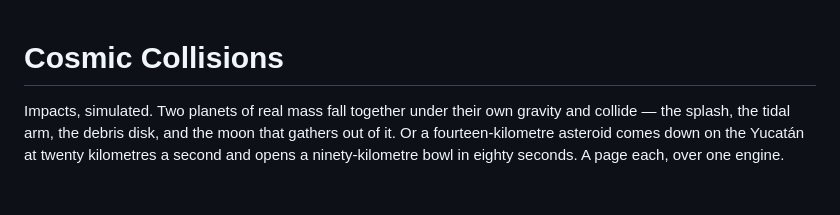
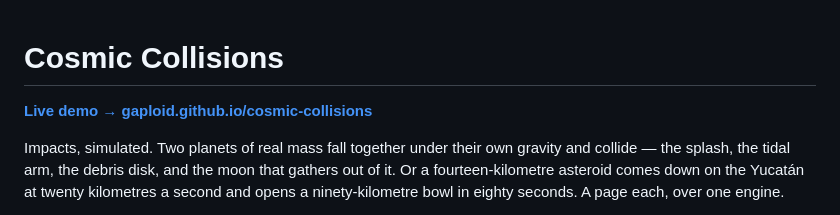
Before and after one commit to Gaploid/cosmic-collisions, a Markdown page: README.md, the part around the change. Rendered like a GitHub page; blank space fills up the shorter version.

Commit message:
A link to the live page
Co-Authored-By: Claude Fable 5 <noreply@anthropic.com>
Claude-Session: https://claude.ai/code/session_01QvxHSeG33Z7TURFLQr79ZJ

```diff
--- a/README.md
+++ b/README.md
@@ -1,4 +1,6 @@
 # Cosmic Collisions
+
+**[Live demo → gaploid.github.io/cosmic-collisions](https://gaploid.github.io/cosmic-collisions/)**
 
 Impacts, simulated. Two planets of real mass fall together under their own
 gravity and collide — the splash, the tidal arm, the debris disk, and the moon
```
